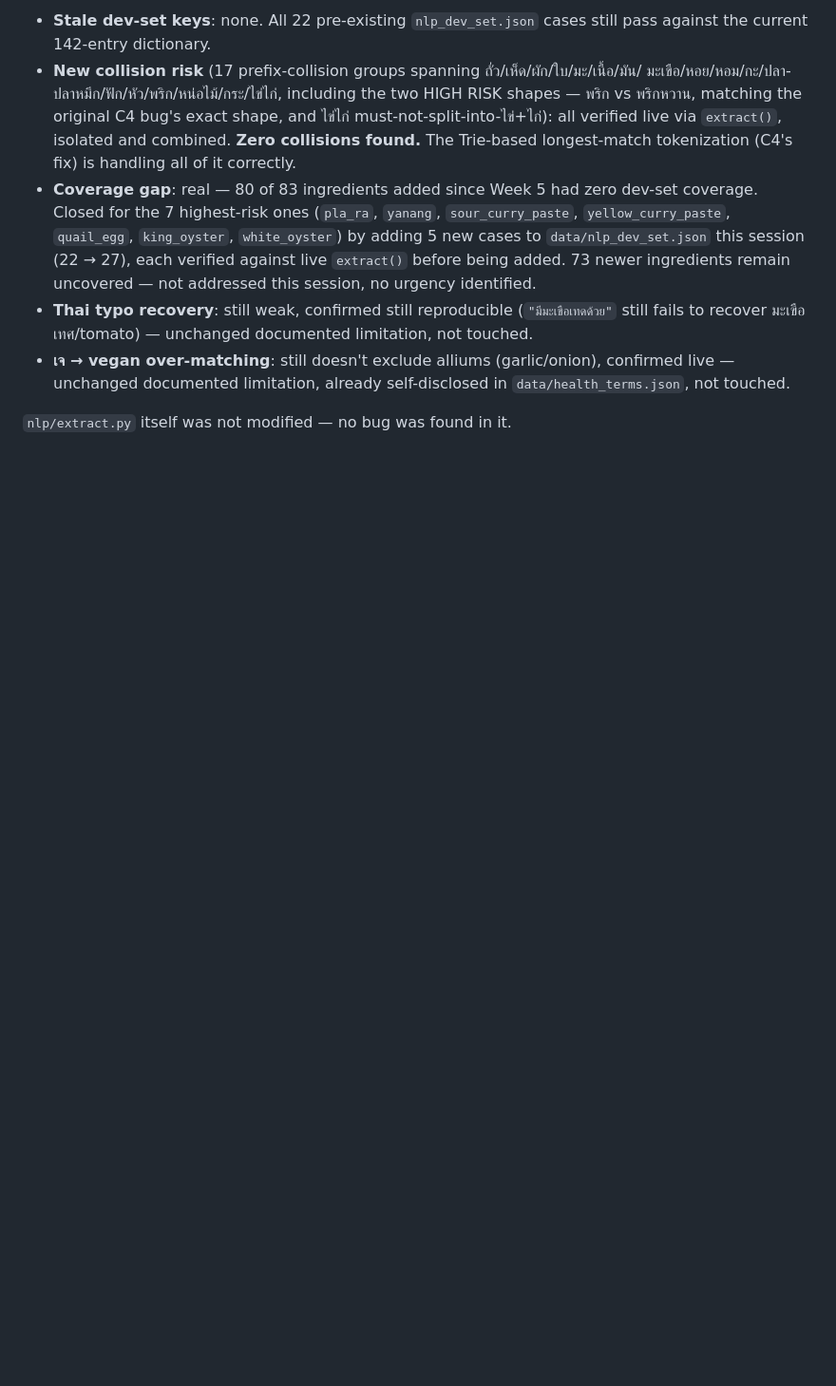
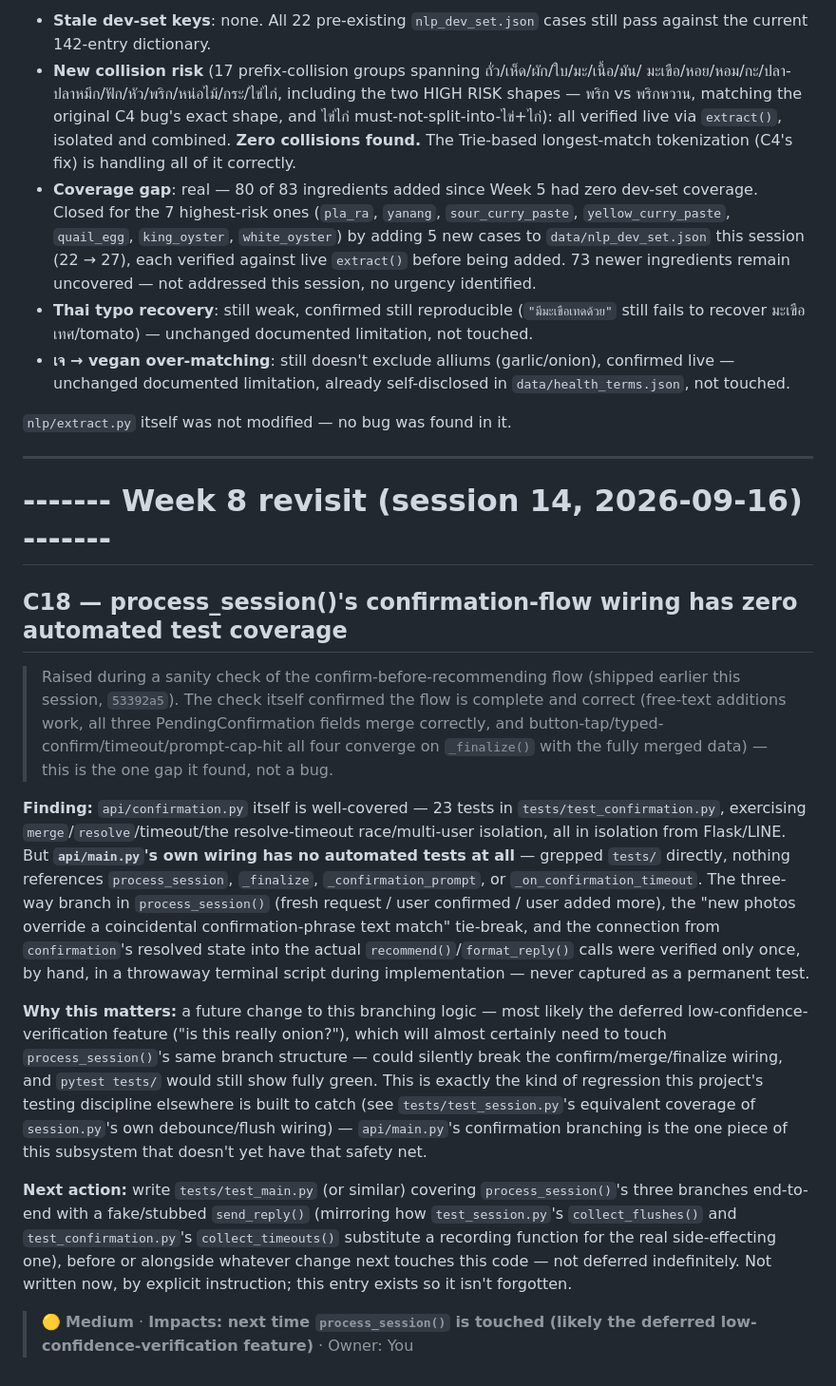
Before and after one commit to nattapatintar-work/Senior_Project_Web_Chatbot, a Markdown page: concern.md, the part around the change. Shown at 95% size. Rendered like a GitHub page; blank space fills up the shorter version.

Commit message:
Log C18: process_session() confirmation-flow wiring has no automated tests
Sanity-checked the confirm-before-recommending flow (53392a5) end-to-end:
free-text additions work, all three PendingConfirmation fields (ingredients/
health_tags/excluded) merge correctly, and all 4 ways the flow can end
(button tap, typed confirmation phrase -- same code path as the tap, hitting
the prompt cap, and timeout) converge on _finalize() with the fully merged
data. Flow itself confirmed complete and correct, no bugs found.

The one gap: api/confirmation.py has 23 tests in isolation, but
api/main.py's own wiring (process_session()'s 3-way branch, _finalize(),
_confirmation_prompt(), _on_confirmation_timeout()) has zero automated
coverage -- verified only once by hand during implementation. Logged as
C18 in concern.md so it isn't forgotten before the next change touches
this code (most likely the deferred low-confidence-verification feature).
Not writing tests now, per instruction -- documentation only.

Co-Authored-By: Claude Sonnet 5 <noreply@anthropic.com>
Claude-Session: https://claude.ai/code/session_01BDGPaMqTBrmdnbhATsarzW

```diff
--- a/concern.md
+++ b/concern.md
@@ -965,3 +965,45 @@ rather than assuming it already does something.
   `data/health_terms.json`, not touched.
 
 `nlp/extract.py` itself was not modified — no bug was found in it.
+
+---
+
+# ------- Week 8 revisit (session 14, 2026-09-16) -------
+
+## C18 — process_session()'s confirmation-flow wiring has zero automated test coverage
+
+> Raised during a sanity check of the confirm-before-recommending flow (shipped earlier
+> this session, `53392a5`). The check itself confirmed the flow is complete and correct
+> (free-text additions work, all three PendingConfirmation fields merge correctly, and
+> button-tap/typed-confirm/timeout/prompt-cap-hit all four converge on `_finalize()` with
+> the fully merged data) — this is the one gap it found, not a bug.
+
+**Finding:** `api/confirmation.py` itself is well-covered — 23 tests in
+`tests/test_confirmation.py`, exercising `merge`/`resolve`/timeout/the resolve-timeout
+race/multi-user isolation, all in isolation from Flask/LINE. But **`api/main.py`'s own
+wiring has no automated tests at all** — grepped `tests/` directly, nothing references
+`process_session`, `_finalize`, `_confirmation_prompt`, or `_on_confirmation_timeout`.
+The three-way branch in `process_session()` (fresh request / user confirmed / user added
+more), the "new photos override a coincidental confirmation-phrase text match" tie-break,
+and the connection from `confirmation`'s resolved state into the actual
+`recommend()`/`format_reply()` calls were verified only once, by hand, in a throwaway
+terminal script during implementation — never captured as a permanent test.
+
+**Why this matters:** a future change to this branching logic — most likely the deferred
+low-confidence-verification feature ("is this really onion?"), which will almost
+certainly need to touch `process_session()`'s same branch structure — could silently
+break the confirm/merge/finalize wiring, and `pytest tests/` would still show fully green.
+This is exactly the kind of regression this project's testing discipline elsewhere is
+built to catch (see `tests/test_session.py`'s equivalent coverage of `session.py`'s own
+debounce/flush wiring) — `api/main.py`'s confirmation branching is the one piece of this
+subsystem that doesn't yet have that safety net.
+
+**Next action:** write `tests/test_main.py` (or similar) covering `process_session()`'s
+three branches end-to-end with a fake/stubbed `send_reply()` (mirroring how
+`test_session.py`'s `collect_flushes()` and `test_confirmation.py`'s `collect_timeouts()`
+substitute a recording function for the real side-effecting one), before or alongside
+whatever change next touches this code — not deferred indefinitely. Not written now, by
+explicit instruction; this entry exists so it isn't forgotten.
+
+> 🟡 **Medium** · **Impacts: next time `process_session()` is touched (likely the deferred
+> low-confidence-verification feature)** · Owner: You
```
